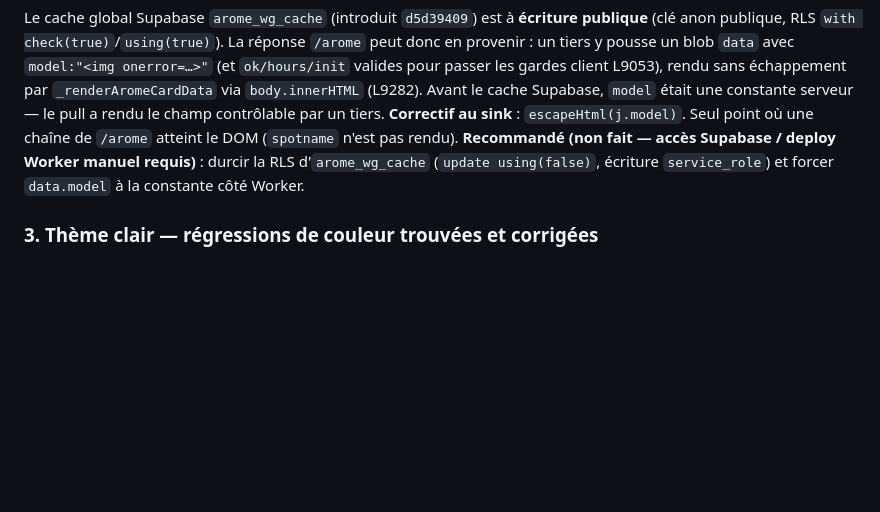
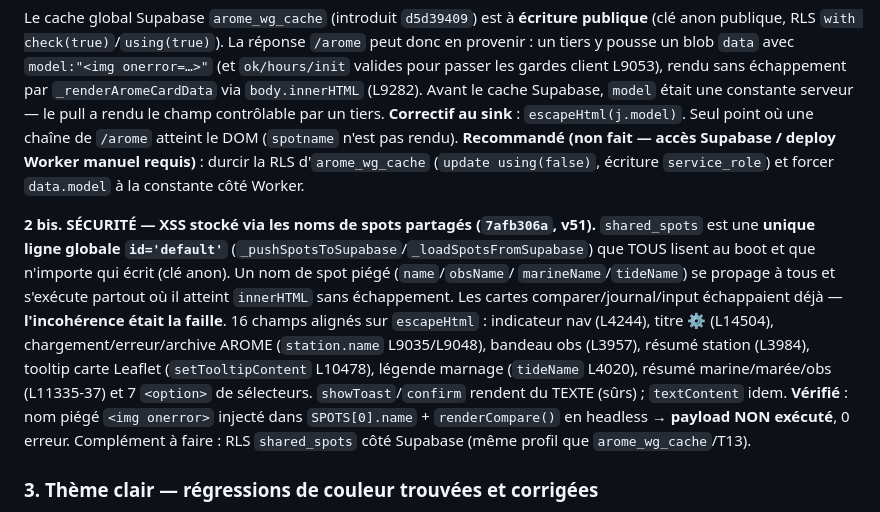
Before and after one commit to Thibsurf/surf-journal, a Markdown page: AUDIT.md, the part around the change. GitHub-like rendering; blank space fills up the shorter version.

Commit message:
docs: consigne le 2e XSS (noms de spots partagés) dans AUDIT/REPRISE
Co-Authored-By: Claude Opus 4.8 <noreply@anthropic.com>

```diff
--- a/AUDIT.md
+++ b/AUDIT.md
@@ -1967,6 +1967,22 @@ DOM (`spotname` n'est pas rendu). **Recommandé (non fait — accès Supabase /
 Worker manuel requis)** : durcir la RLS d'`arome_wg_cache` (`update using(false)`,
 écriture `service_role`) et forcer `data.model` à la constante côté Worker.
 
+**2 bis. SÉCURITÉ — XSS stocké via les noms de spots partagés (`7afb306a`, v51).**
+`shared_spots` est une **unique ligne globale `id='default'`**
+(`_pushSpotsToSupabase`/`_loadSpotsFromSupabase`) que TOUS lisent au boot et que
+n'importe qui écrit (clé anon). Un nom de spot piégé (`name`/`obsName`/
+`marineName`/`tideName`) se propage à tous et s'exécute partout où il atteint
+`innerHTML` sans échappement. Les cartes comparer/journal/input échappaient déjà
+— **l'incohérence était la faille**. 16 champs alignés sur `escapeHtml` :
+indicateur nav (L4244), titre ⚙ (L14504), chargement/erreur/archive AROME
+(`station.name` L9035/L9048), bandeau obs (L3957), résumé station (L3984),
+tooltip carte Leaflet (`setTooltipContent` L10478), légende marnage (`tideName`
+L4020), résumé marine/marée/obs (L11335-37) et 7 `<option>` de sélecteurs.
+`showToast`/`confirm` rendent du TEXTE (sûrs) ; `textContent` idem. **Vérifié** :
+nom piégé `<img onerror>` injecté dans `SPOTS[0].name` + `renderCompare()` en
+headless → **payload NON exécuté**, 0 erreur. Complément à faire : RLS
+`shared_spots` côté Supabase (même profil que `arome_wg_cache`/T13).
+
 ### 3. Thème clair — régressions de couleur trouvées et corrigées
 
 - **`drawSunArc`** (`558e18db`, v47) : ligne d'horizon + labels 00/12/24h + heures
```
Also changed, not shown: REPRISE.md (+7 -2 lines).
